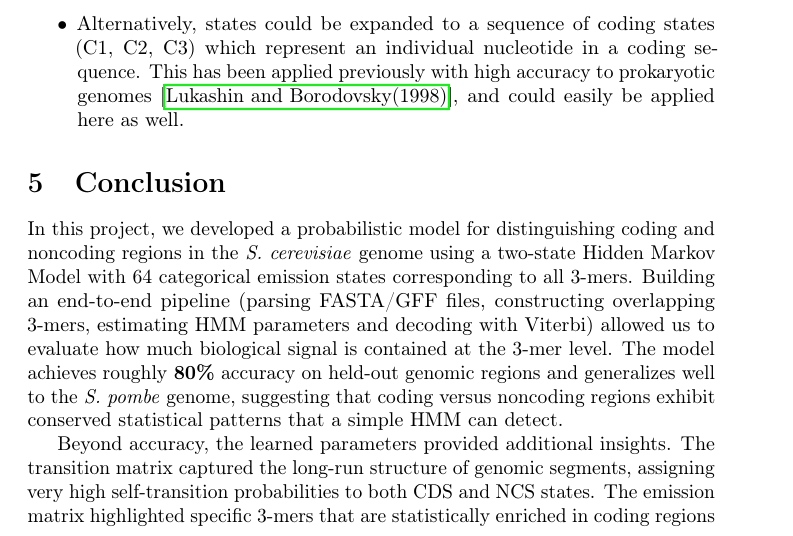
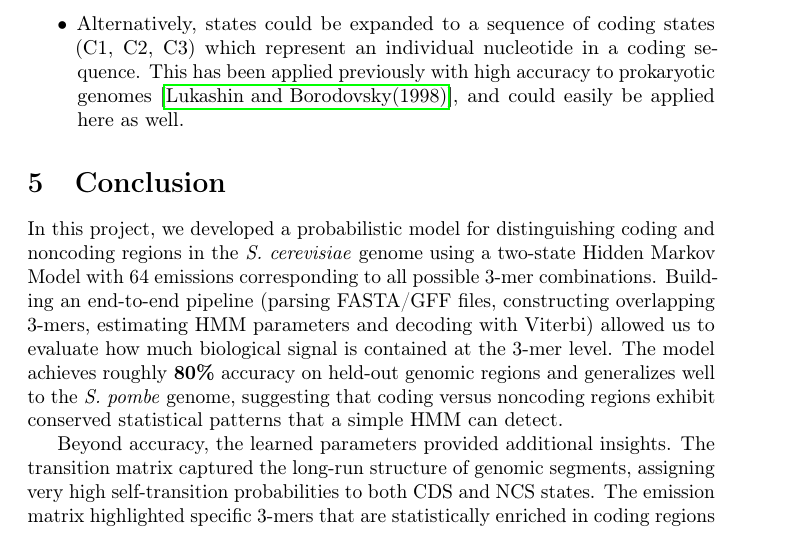
Before and after one commit to jazi2018/250A-Final-Project, a LaTeX document (report/main.tex): part of page 7 of 9, cut so that both start at the same text. Compiled offline with pdfLaTeX; a LaTeX package or settings file that is missing is left out.

Commit message:
Slight clarity change

```diff
--- a/report/main.tex
+++ b/report/main.tex
@@ -352,7 +352,7 @@ To improve, we have some ideas:
 
 \section{Conclusion}
 
-In this project, we developed a probabilistic model for distinguishing coding and noncoding regions in the \textit{S.~cerevisiae} genome using a two-state Hidden Markov Model with 64 categorical emission states corresponding to all 3-mers. Building an end-to-end pipeline (parsing FASTA/GFF files, constructing overlapping 3-mers, estimating HMM parameters and decoding with Viterbi) allowed us to evaluate how much biological signal is contained at the 3-mer level. The model achieves roughly \textbf{80\%} accuracy on held-out genomic regions and generalizes well to the \textit{S.~pombe} genome, suggesting that coding versus noncoding regions exhibit conserved statistical patterns that a simple HMM can detect.
+In this project, we developed a probabilistic model for distinguishing coding and noncoding regions in the \textit{S.~cerevisiae} genome using a two-state Hidden Markov Model with 64 emissions corresponding to all possible 3-mer combinations. Building an end-to-end pipeline (parsing FASTA/GFF files, constructing overlapping 3-mers, estimating HMM parameters and decoding with Viterbi) allowed us to evaluate how much biological signal is contained at the 3-mer level. The model achieves roughly \textbf{80\%} accuracy on held-out genomic regions and generalizes well to the \textit{S.~pombe} genome, suggesting that coding versus noncoding regions exhibit conserved statistical patterns that a simple HMM can detect.
 
 Beyond accuracy, the learned parameters provided additional insights. The transition matrix captured the long-run structure of genomic segments, assigning very high self-transition probabilities to both CDS and NCS states. The emission matrix highlighted specific 3-mers that are statistically enriched in coding regions and others enriched in noncoding regions, even though our overlapping 3-mer extraction ignores reading-frame alignment. This reinforces that HMMs are useful not only as classifiers but also as interpretable models of sequence statistics.
 
```
